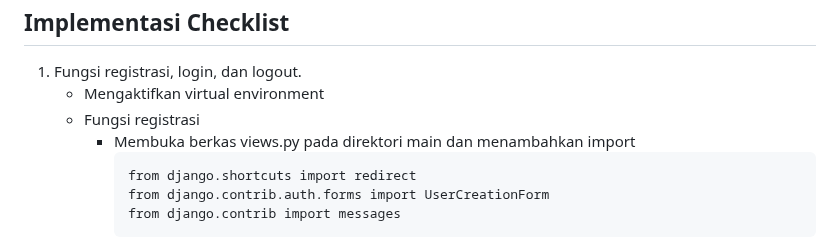
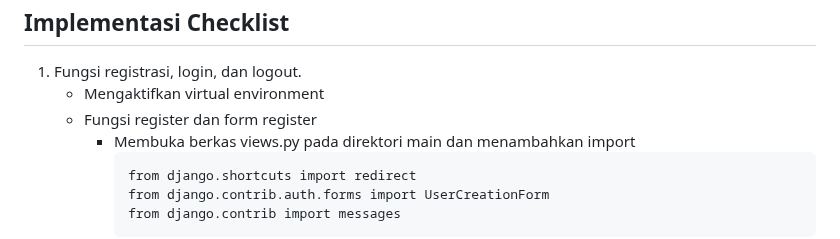
Before and after one commit to hotchlck/BakeryShop, a Markdown page: README.md, the part around one of its changes. GitHub-like rendering.

````diff
--- a/README.md
+++ b/README.md
@@ -352,7 +352,7 @@ Perbedaan mendasar dari ketiganya adalah JSON dan XML merupakan metode alternati
 ## Implementasi Checklist
 1. Fungsi registrasi, login, dan logout.
    - Mengaktifkan virtual environment
-   - Fungsi registrasi
+   - Fungsi register dan form register
      - Membuka berkas views.py pada direktori main dan menambahkan import
        ```
        from django.shortcuts import redirect
````
Also changed, not shown: other parts of README.md (+155 -1 lines).
